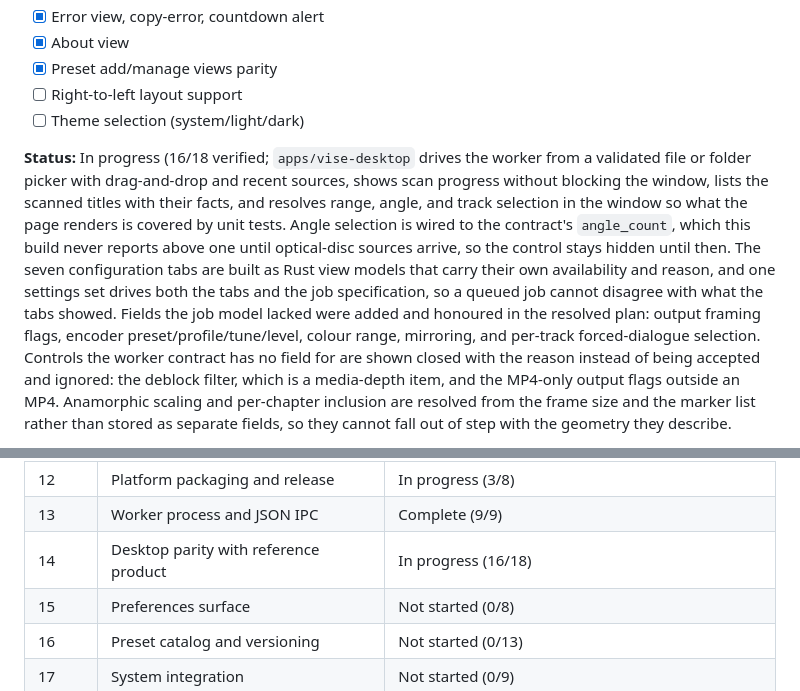
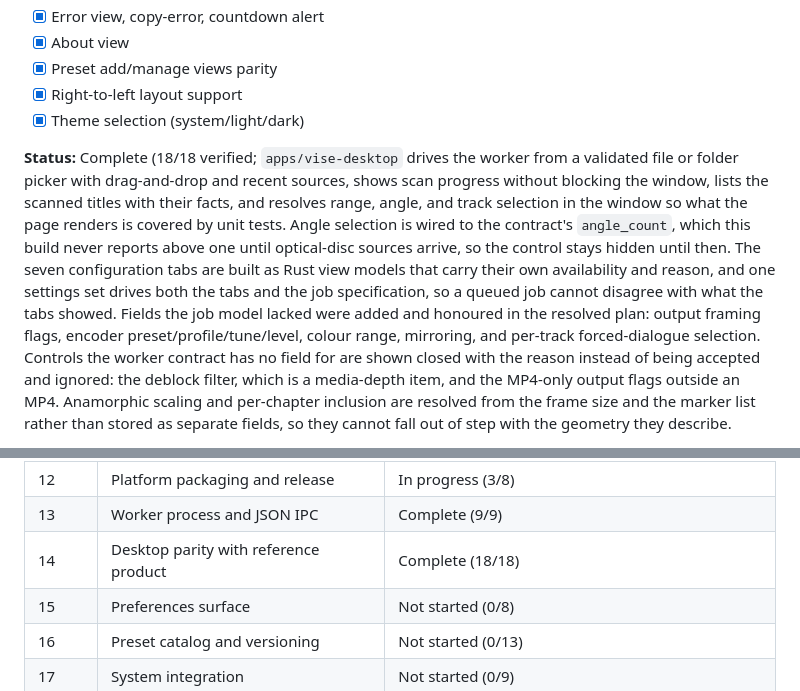
Before and after one commit to edisonmalasan/Vise, a Markdown page: docs/ROADMAP.md, 2 parts joined by grey strips. GitHub-like rendering.

Commit message:
docs: record the theme and the layout direction as verified, and what was checked

```diff
--- a/docs/ROADMAP.md
+++ b/docs/ROADMAP.md
@@ -303,8 +303,8 @@ Target parity: reference transcoder architecture at version 1.11.2 and its user-
 - [x] Error view, copy-error, countdown alert
 - [x] About view
 - [x] Preset add/manage views parity
-- [ ] Right-to-left layout support
-- [ ] Theme selection (system/light/dark)
+- [x] Right-to-left layout support
+- [x] Theme selection (system/light/dark)
 
-**Status:** In progress (16/18 verified; `apps/vise-desktop` drives the worker from a validated file or folder picker with drag-and-drop and recent sources, shows scan progress without blocking the window, lists the scanned titles with their facts, and resolves range, angle, and track selection in the window so what the page renders is covered by unit tests. Angle selection is wired to the contract's `angle_count`, which this build never reports above one until optical-disc sources arrive, so the control stays hidden until then. The seven configuration tabs are built as Rust view models that carry their own availability and reason, and one settings set drives both the tabs and the job specification, so a queued job cannot disagree with what the tabs showed. Fields the job model lacked were added and honoured in the resolved plan: output framing flags, encoder preset/profile/tune/level, colour range, mirroring, and per-track forced-dialogue selection. Controls the worker contract has no field for are shown closed with the reason instead of being accepted and ignored: the deblock filter, which is a media-depth item, and the MP4-only output flags outside an MP4. Anamorphic scaling and per-chapter inclusion are resolved from the frame size and the marker list rather than stored as separate fields, so they cannot fall out of step with the geometry they describe.
+**Status:** Complete (18/18 verified; `apps/vise-desktop` drives the worker from a validated file or folder picker with drag-and-drop and recent sources, shows scan progress without blocking the window, lists the scanned titles with their facts, and resolves range, angle, and track selection in the window so what the page renders is covered by unit tests. Angle selection is wired to the contract's `angle_count`, which this build never reports above one until optical-disc sources arrive, so the control stays hidden until then. The seven configuration tabs are built as Rust view models that carry their own availability and reason, and one settings set drives both the tabs and the job specification, so a queued job cannot disagree with what the tabs showed. Fields the job model lacked were added and honoured in the resolved plan: output framing flags, encoder preset/profile/tune/level, colour range, mirroring, and per-track forced-dialogue selection. Controls the worker contract has no field for are shown closed with the reason instead of being accepted and ignored: the deblock filter, which is a media-depth item, and the MP4-only output flags outside an MP4. Anamorphic scaling and per-chapter inclusion are resolved from the frame size and the marker list rather than stored as separate fields, so they cannot fall out of step with the geometry they describe.
 
@@ -453,7 +457,7 @@ Required groups: 19
 | 11 | Hardware acceleration | Complete (7/7) |
 | 12 | Platform packaging and release | In progress (3/8) |
 | 13 | Worker process and JSON IPC | Complete (9/9) |
-| 14 | Desktop parity with reference product | In progress (16/18) |
+| 14 | Desktop parity with reference product | Complete (18/18) |
 | 15 | Preferences surface | Not started (0/8) |
 | 16 | Preset catalog and versioning | Not started (0/13) |
 | 17 | System integration | Not started (0/9) |
```
Also changed, not shown: other parts of docs/ROADMAP.md (+5 -1 lines), docs/CONTEXT.md (+1 -1 lines).
